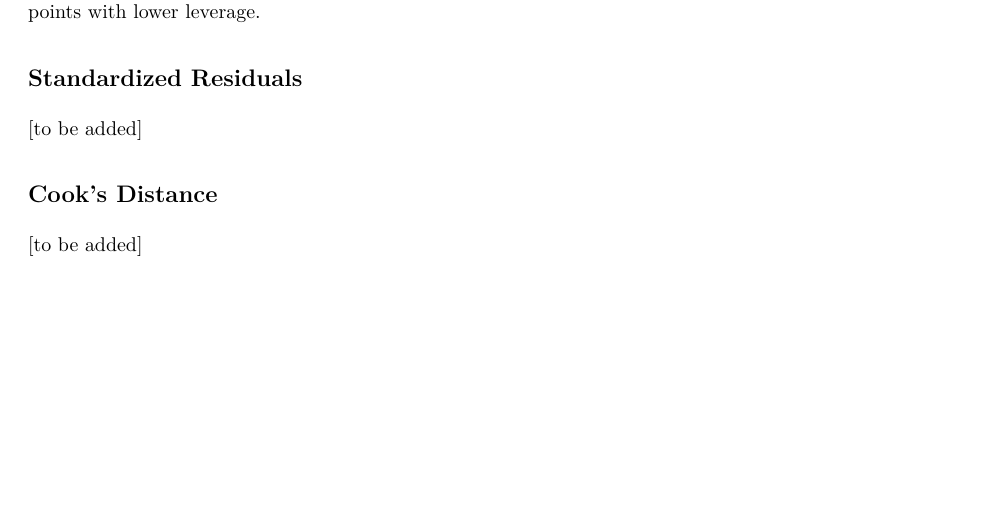
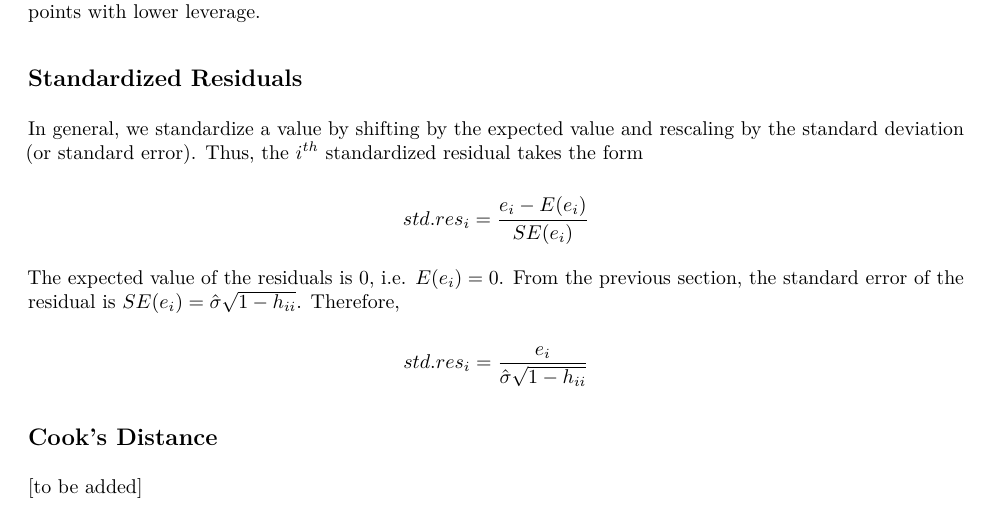
Before and after one commit to STA210-Sp19/supplemental-notes, an R Markdown document (model-diagnostics-matrix.Rmd): part of page 3 of 3, cut so that both start at the same text, the shorter picture padded with empty space. The pictures show the output file model-diagnostics-matrix.pdf that the author committed with the source.

Commit message:
add standardized residuals.

```diff
--- a/model-diagnostics-matrix.Rmd
+++ b/model-diagnostics-matrix.Rmd
@@ -129,7 +129,13 @@ where $\hat{\sigma}^2 = \frac{\sum_{i=1}^{n}e_i^2}{n-p-1}$ is the estimated regr
 
 ## Standardized Residuals
 
-[to be added]
+In general, we standardize a value by shifting by the expected value and rescaling by the standard deviation (or standard error). Thus, the $i^{th}$ standardized residual takes the form
+
+$$std.res_i = \frac{e_i - E(e_i)}{SE(e_i)}$$
+
+The expected value of the residuals is 0, i.e. $E(e_i) = 0$. From the previous section, the standard error of the residual is $SE(e_i) = \hat{\sigma}\sqrt{1-h_{ii}}$. Therefore,
+
+$$std.res_i = \frac{e_i}{\hat{\sigma}\sqrt{1-h_{ii}}}$$
 
 ## Cook's Distance
 
```
Also changed, not shown: model-diagnostics-matrix.pdf.
